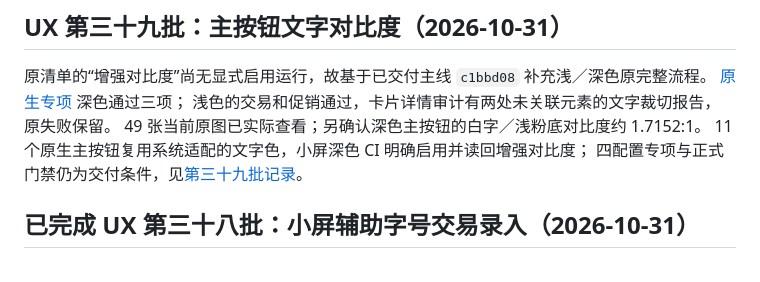
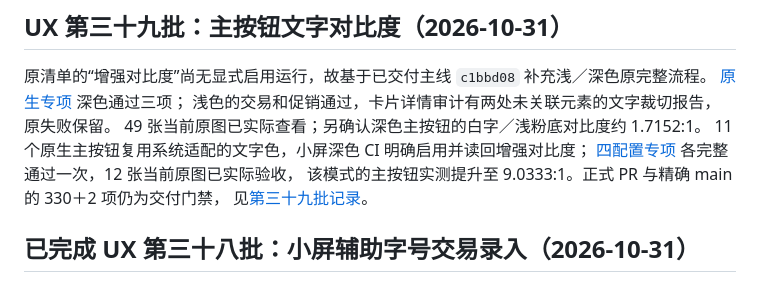
Before and after one commit to maxduke/card-pilot, a Markdown page: PLAN.md, the part around the change. Rendered like a GitHub page.

```diff
--- a/PLAN.md
+++ b/PLAN.md
@@ -7,7 +7,9 @@
 浅色的交易和促销通过，卡片详情审计有两处未关联元素的文字裁切报告，原失败保留。
 49 张当前原图已实际查看；另确认深色主按钮的白字／浅粉底对比度约 1.7152:1。
 11 个原生主按钮复用系统适配的文字色，小屏深色 CI 明确启用并读回增强对比度；
-四配置专项与正式门禁仍为交付条件，见[第三十九批记录](docs/ux-primary-action-contrast-2026-10-31.md)。
+[四配置专项](https://github.com/maxduke/card-pilot/actions/runs/41180924179) 各完整通过一次，12 张当前原图已实际验收，
+该模式的主按钮实测提升至 9.0333:1。正式 PR 与精确 main 的 330＋2 项仍为交付门禁，
+见[第三十九批记录](docs/ux-primary-action-contrast-2026-10-31.md)。
 
 ## 已完成 UX 第三十八批：小屏辅助字号交易录入（2026-10-31）
 
```
Also changed, not shown: docs/ux-primary-action-contrast-2026-10-31.md (+19 -2 lines).
